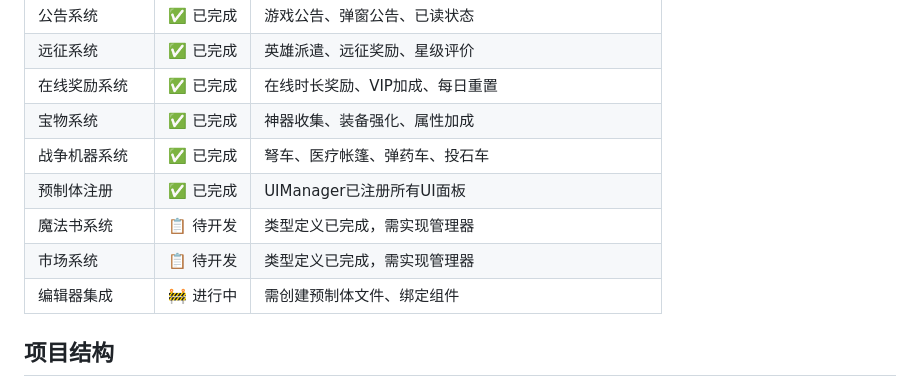
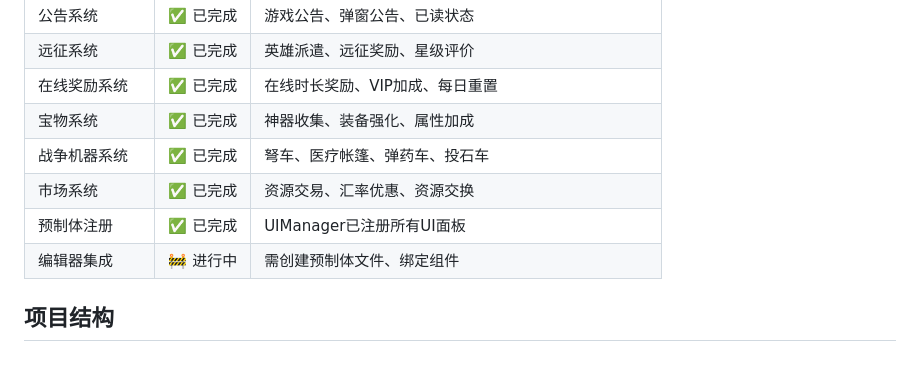
Before and after one commit to altenchen/heros, a Markdown page: CLAUDE.md, the part around one of its changes. Rendered like a GitHub page.

```diff
--- a/CLAUDE.md
+++ b/CLAUDE.md
@@ -55,9 +55,8 @@
 | 在线奖励系统 | ✅ 已完成 | 在线时长奖励、VIP加成、每日重置 |
 | 宝物系统 | ✅ 已完成 | 神器收集、装备强化、属性加成 |
 | 战争机器系统 | ✅ 已完成 | 弩车、医疗帐篷、弹药车、投石车 |
+| 市场系统 | ✅ 已完成 | 资源交易、汇率优惠、资源交换 |
 | 预制体注册 | ✅ 已完成 | UIManager已注册所有UI面板 |
-| 魔法书系统 | 📋 待开发 | 类型定义已完成，需实现管理器 |
-| 市场系统 | 📋 待开发 | 类型定义已完成，需实现管理器 |
 | 编辑器集成 | 🚧 进行中 | 需创建预制体文件、绑定组件 |
 
 ## 项目结构
```
Also changed, not shown: other parts of CLAUDE.md (+81 -0 lines).
